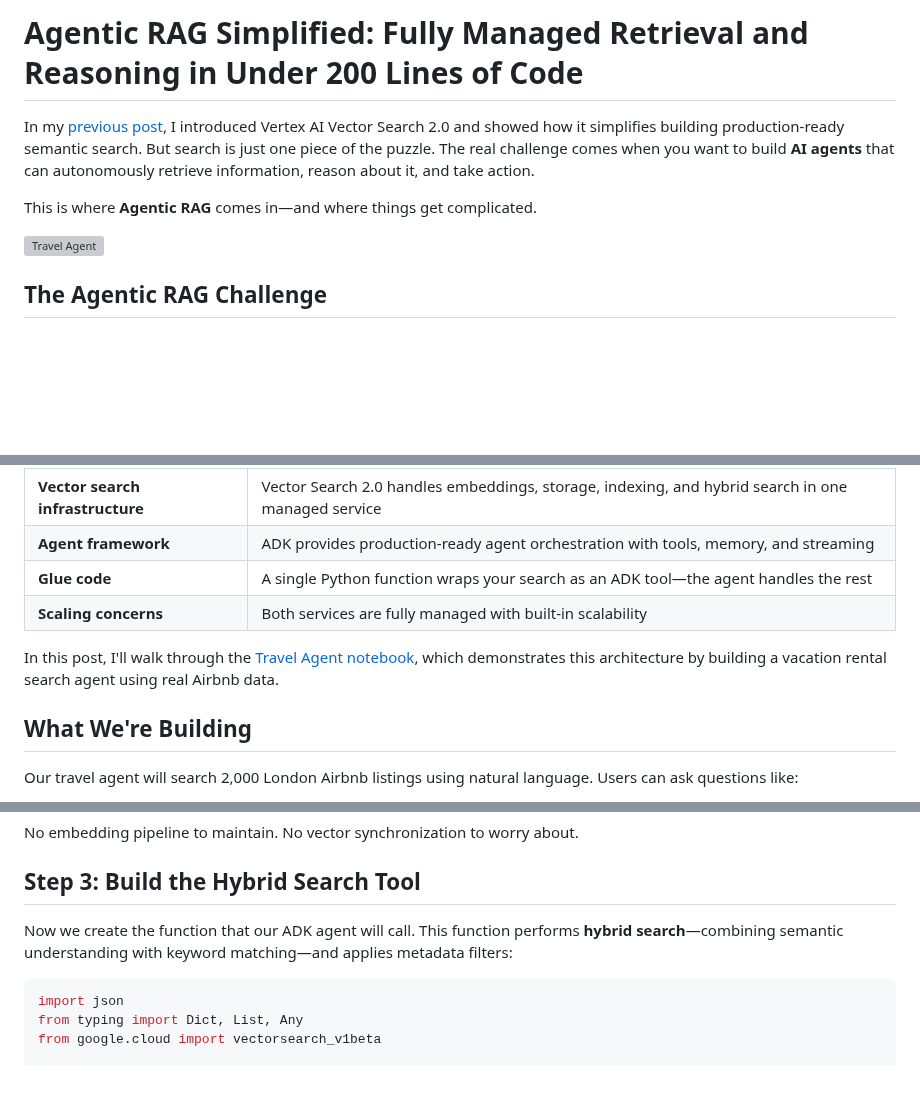
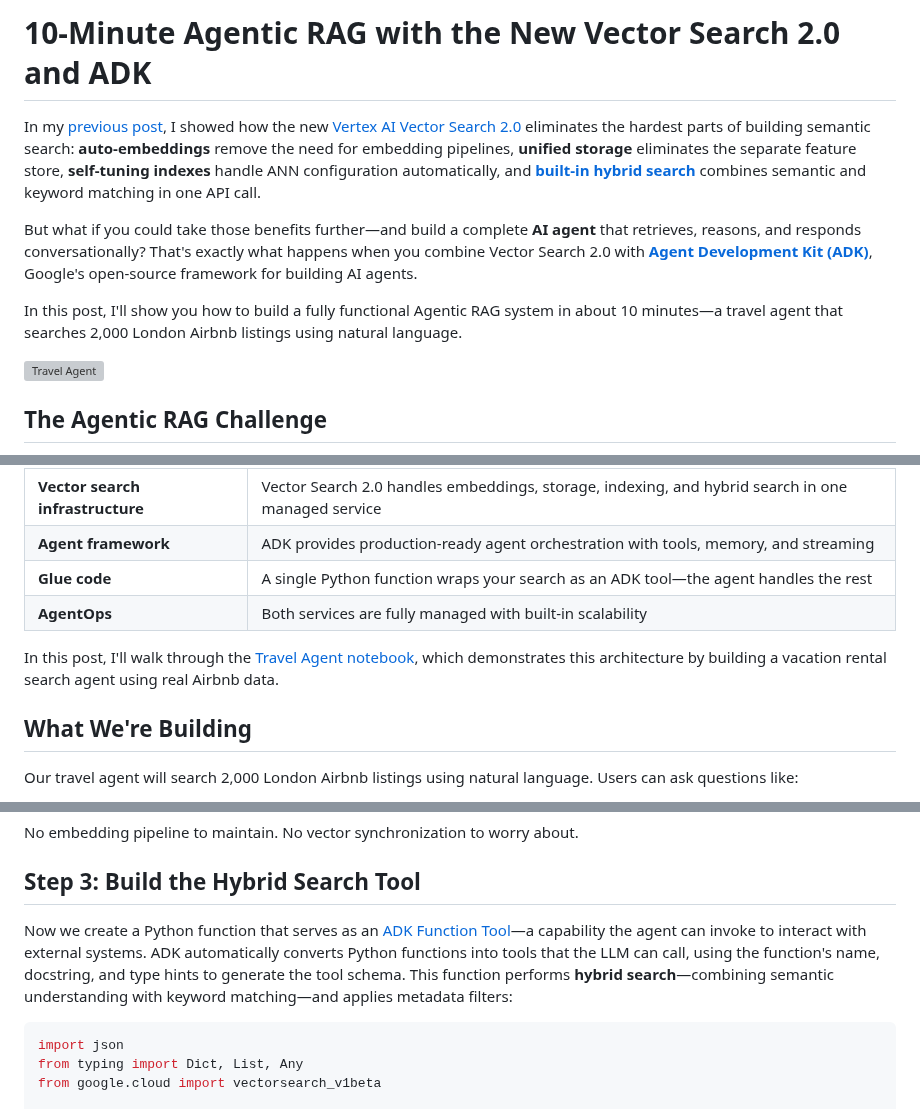
Before and after one commit to kazunori279/gcp-blogs, a Markdown page: 20260114_travel_agent/article.md, 3 parts joined by grey strips. GitHub-like rendering; blank space fills up the shorter version; grey boxes are pictures that could not be loaded.

````diff
--- a/20260114_travel_agent/article.md
+++ b/20260114_travel_agent/article.md
@@ -1,8 +1,10 @@
-# Agentic RAG Simplified: Fully Managed Retrieval and Reasoning in Under 200 Lines of Code
+# 10-Minute Agentic RAG with the New Vector Search 2.0 and ADK
 
-In my [previous post](../20251203_vs20_intro/article.md), I introduced Vertex AI Vector Search 2.0 and showed how it simplifies building production-ready semantic search. But search is just one piece of the puzzle. The real challenge comes when you want to build **AI agents** that can autonomously retrieve information, reason about it, and take action.
+In my [previous post](../20251203_vs20_intro/article.md), I showed how the new [Vertex AI Vector Search 2.0](https://cloud.google.com/vertex-ai/docs/vector-search-2/overview) eliminates the hardest parts of building semantic search: **auto-embeddings** remove the need for embedding pipelines, **unified storage** eliminates the separate feature store, **self-tuning indexes** handle ANN configuration automatically, and **[built-in hybrid search](https://cloud.google.com/vertex-ai/docs/vector-search-2/query-search/search)** combines semantic and keyword matching in one API call.
 
-This is where **Agentic RAG** comes in—and where things get complicated.
+But what if you could take those benefits further—and build a complete **AI agent** that retrieves, reasons, and responds conversationally? That's exactly what happens when you combine Vector Search 2.0 with **[Agent Development Kit (ADK)](https://google.github.io/adk-docs/)**, Google's open-source framework for building AI agents.
+
+In this post, I'll show you how to build a fully functional Agentic RAG system in about 10 minutes—a travel agent that searches 2,000 London Airbnb listings using natural language.
 
 ![Travel Agent](assets/travel_agent_thumbnail.jpeg)
 
@@ -41,5 +43,5 @@ The combination of **Vertex AI Vector Search 2.0** and **Agent Development Kit (
 | **Vector search infrastructure** | Vector Search 2.0 handles embeddings, storage, indexing, and hybrid search in one managed service |
 | **Agent framework** | ADK provides production-ready agent orchestration with tools, memory, and streaming |
 | **Glue code** | A single Python function wraps your search as an ADK tool—the agent handles the rest |
-| **Scaling concerns** | Both services are fully managed with built-in scalability |
+| **AgentOps** | Both services are fully managed with built-in scalability |
 
@@ -178,7 +180,7 @@ No embedding pipeline to maintain. No vector synchronization to worry about.
 
 ## Step 3: Build the Hybrid Search Tool
 
-Now we create the function that our ADK agent will call. This function performs **hybrid search**—combining semantic understanding with keyword matching—and applies metadata filters:
+Now we create a Python function that serves as an [ADK Function Tool](https://google.github.io/adk-docs/tools/function-tools/)—a capability the agent can invoke to interact with external systems. ADK automatically converts Python functions into tools that the LLM can call, using the function's name, docstring, and type hints to generate the tool schema. This function performs **hybrid search**—combining semantic understanding with keyword matching—and applies metadata filters:
 
 ```python
 import json
````
Also changed, not shown: other parts of 20260114_travel_agent/article.md (+34 -9 lines).
